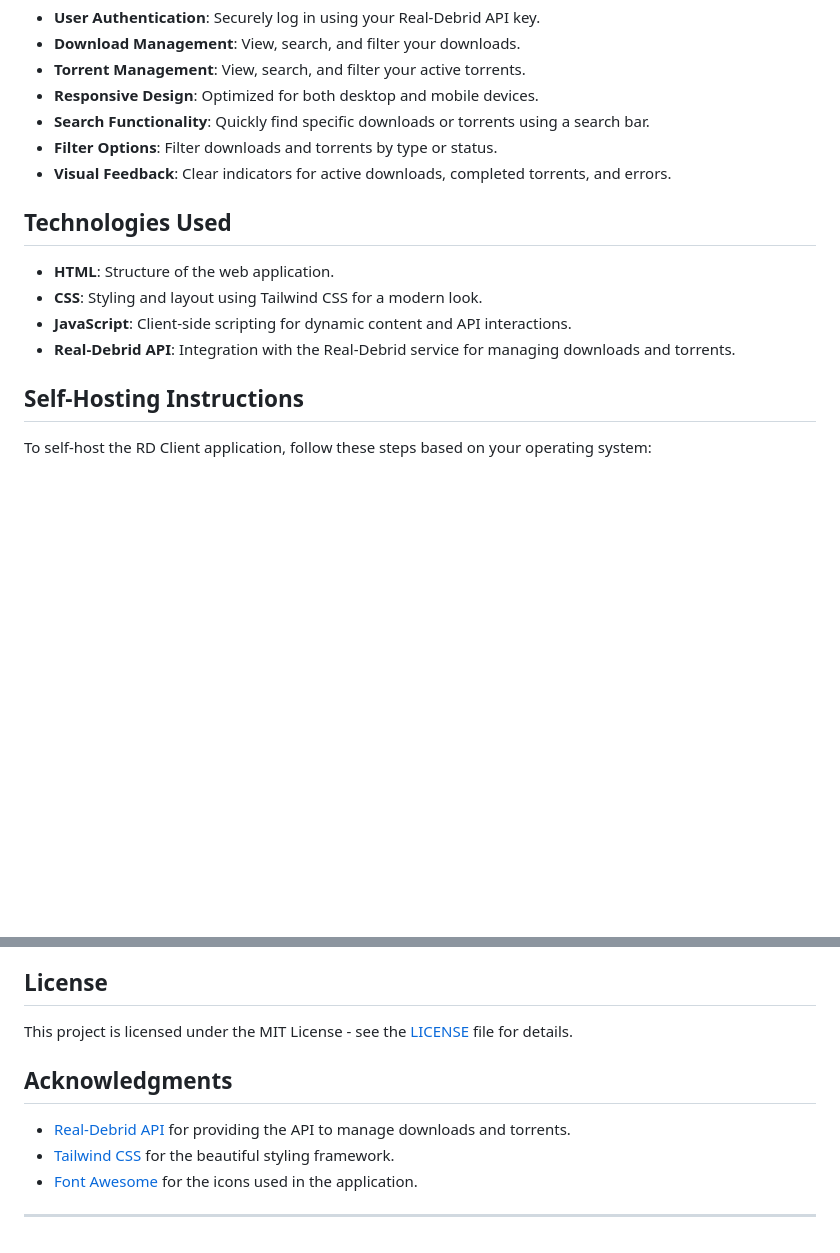
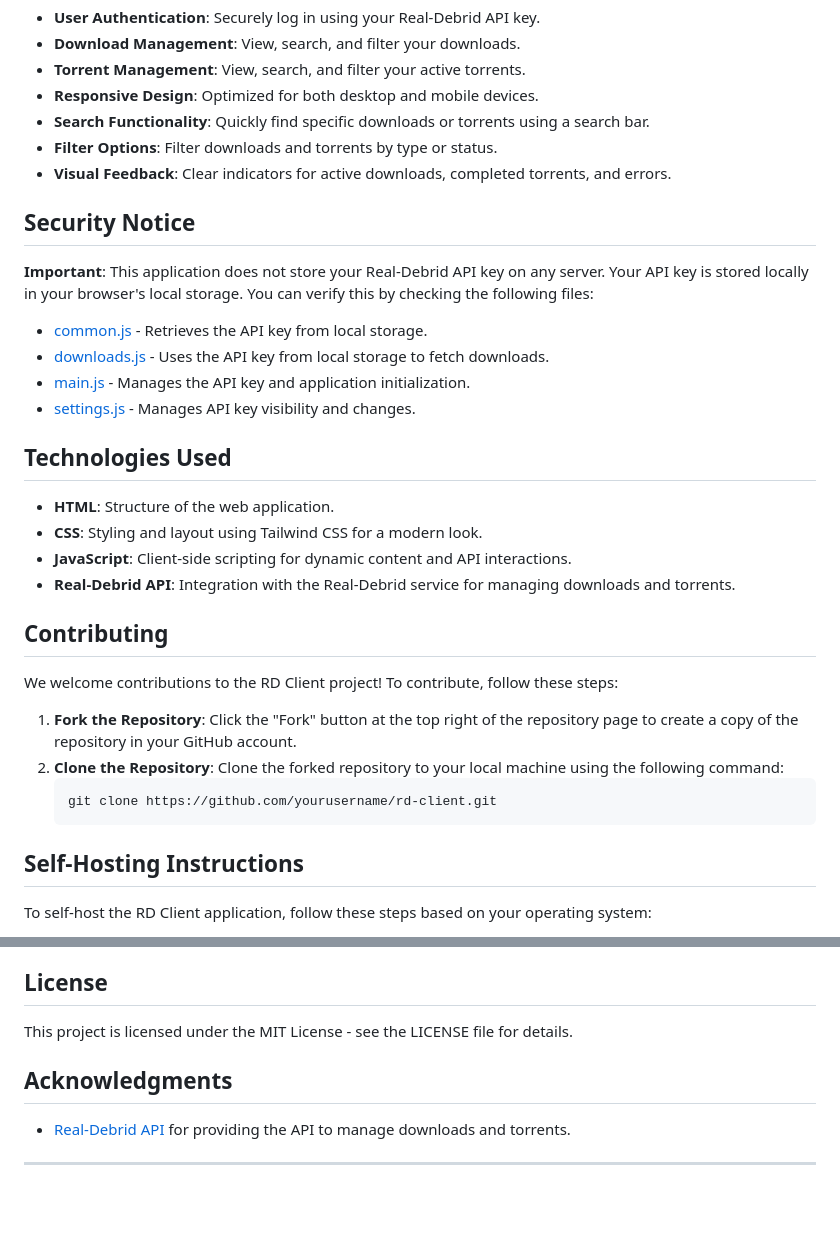
Before and after one commit to nhyyebo/rd-client, a Markdown page: README.md, 2 parts joined by grey strips. GitHub-like rendering; blank space fills up the shorter version.

````diff
--- a/README.md
+++ b/README.md
@@ -14,12 +14,30 @@ RD Client is a web application that allows users to manage their downloads and t
 - **Filter Options**: Filter downloads and torrents by type or status.
 - **Visual Feedback**: Clear indicators for active downloads, completed torrents, and errors.
 
+## Security Notice
+
+**Important**: This application does not store your Real-Debrid API key on any server. Your API key is stored locally in your browser's local storage. You can verify this by checking the following files:
+- [common.js](common.js) - Retrieves the API key from local storage.
+- [downloads.js](downloads.js) - Uses the API key from local storage to fetch downloads.
+- [main.js](main.js) - Manages the API key and application initialization.
+- [settings.js](settings.js) - Manages API key visibility and changes.
+
 ## Technologies Used
 
 - **HTML**: Structure of the web application.
 - **CSS**: Styling and layout using Tailwind CSS for a modern look.
 - **JavaScript**: Client-side scripting for dynamic content and API interactions.
 - **Real-Debrid API**: Integration with the Real-Debrid service for managing downloads and torrents.
+
+## Contributing
+
+We welcome contributions to the RD Client project! To contribute, follow these steps:
+
+1. **Fork the Repository**: Click the "Fork" button at the top right of the repository page to create a copy of the repository in your GitHub account.
+2. **Clone the Repository**: Clone the forked repository to your local machine using the following command:
+   ```sh
+   git clone https://github.com/yourusername/rd-client.git
+   ```
 
 ## Self-Hosting Instructions
 
@@ -70,12 +88,10 @@ To self-host the RD Client application, follow these steps based on your operati
 
 ## License
 
-This project is licensed under the MIT License - see the [LICENSE](LICENSE) file for details.
+This project is licensed under the MIT License - see the LICENSE file for details.
 
 ## Acknowledgments
 
 - [Real-Debrid API](https://developer.real-debrid.com/) for providing the API to manage downloads and torrents.
-- [Tailwind CSS](https://tailwindcss.com/) for the beautiful styling framework.
-- [Font Awesome](https://fontawesome.com/) for the icons used in the application.
 
 ---
````
